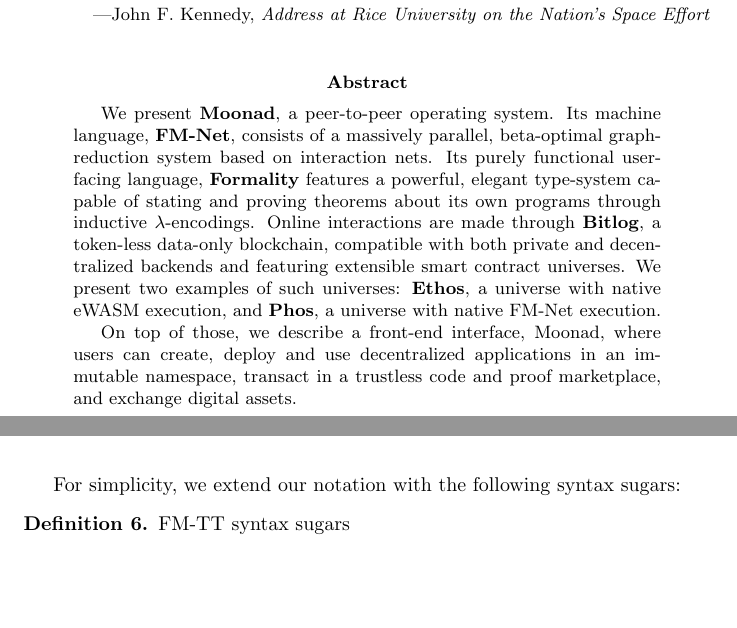
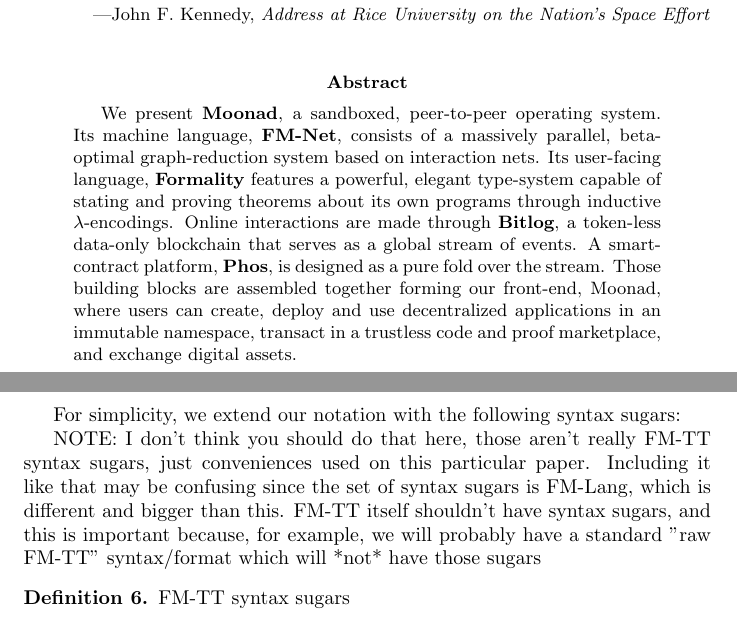
Before and after one commit to Soonad/Whitepaper, a LaTeX paper (Moonad.tex): two parts of pages 1 and 10 of 44 before the commit and two parts of pages 1 and 11 of 44 after it, joined at a grey line, cut so that both start at the same text, the shorter picture padded with empty space. Compiled offline with pdfLaTeX.

Commit message:
Comments

```diff
--- a/Moonad.tex
+++ b/Moonad.tex
@@ -96,22 +96,18 @@ they may well ask, why climb the highest mountain? Why, 35 years ago, fly the
 Atlantic? Why does Rice play Texas?}{---John F. Kennedy, \textit{Address at
 Rice University on the Nation's Space Effort}}
 
-\begin{abstract}
-We present \textbf{Moonad}, a peer-to-peer operating system. Its machine
-language, \textbf{FM-Net}, consists of a massively parallel, beta-optimal
-graph-reduction system based on interaction nets. Its purely functional
-user-facing language, \textbf{Formality} features a powerful, elegant
+\begin{abstract} We present \textbf{Moonad}, a sandboxed, peer-to-peer
+operating system. Its machine language, \textbf{FM-Net}, consists of a
+massively parallel, beta-optimal graph-reduction system based on interaction
+nets. Its user-facing language, \textbf{Formality} features a powerful, elegant
 type-system capable of stating and proving theorems about its own programs
-through inductive $\lambda$-encodings.  Online interactions are made through
-\textbf{Bitlog}, a
-token-less data-only blockchain, compatible with both private and decentralized
-backends and featuring extensible smart contract universes. We
-present two examples of such universes: \textbf{Ethos}, a universe with native
-eWASM execution, and \textbf{Phos}, a universe with native FM-Net execution.
-
-On top of those, we describe a front-end interface, Moonad, where users
-can create, deploy and use decentralized applications in an immutable namespace,
-transact in a trustless code and proof marketplace, and exchange digital assets.
+through inductive $\lambda$-encodings. Online interactions are made through
+\textbf{Bitlog}, a token-less data-only blockchain that serves as a global
+stream of events. A smart-contract platform, \textbf{Phos}, is designed as a
+pure fold over the stream. Those building blocks are assembled together forming
+our front-end, Moonad, where users can create, deploy and use decentralized
+applications in an immutable namespace, transact in a trustless code and proof
+marketplace, and exchange digital assets.
 \end{abstract}
 
 \newpage
@@ -493,6 +502,13 @@ FM-TT's syntax is defined as follows:
 \end{definition}
 
 For simplicity, we extend our notation with the following syntax sugars:
+
+NOTE: I don't think you should do that here, those aren't really FM-TT syntax
+sugars, just conveniences used on this particular paper. Including it like that
+may be confusing since the set of syntax sugars is FM-Lang, which is different
+and bigger than this. FM-TT itself shouldn't have syntax sugars, and this is
+important because, for example, we will probably have a standard "raw FM-TT"
+syntax/format which will *not* have those sugars
 
 \begin{definition} FM-TT syntax sugars
 \begin{itemize}
```
Also changed, not shown: Moonad.tex (43 more changed lines).
